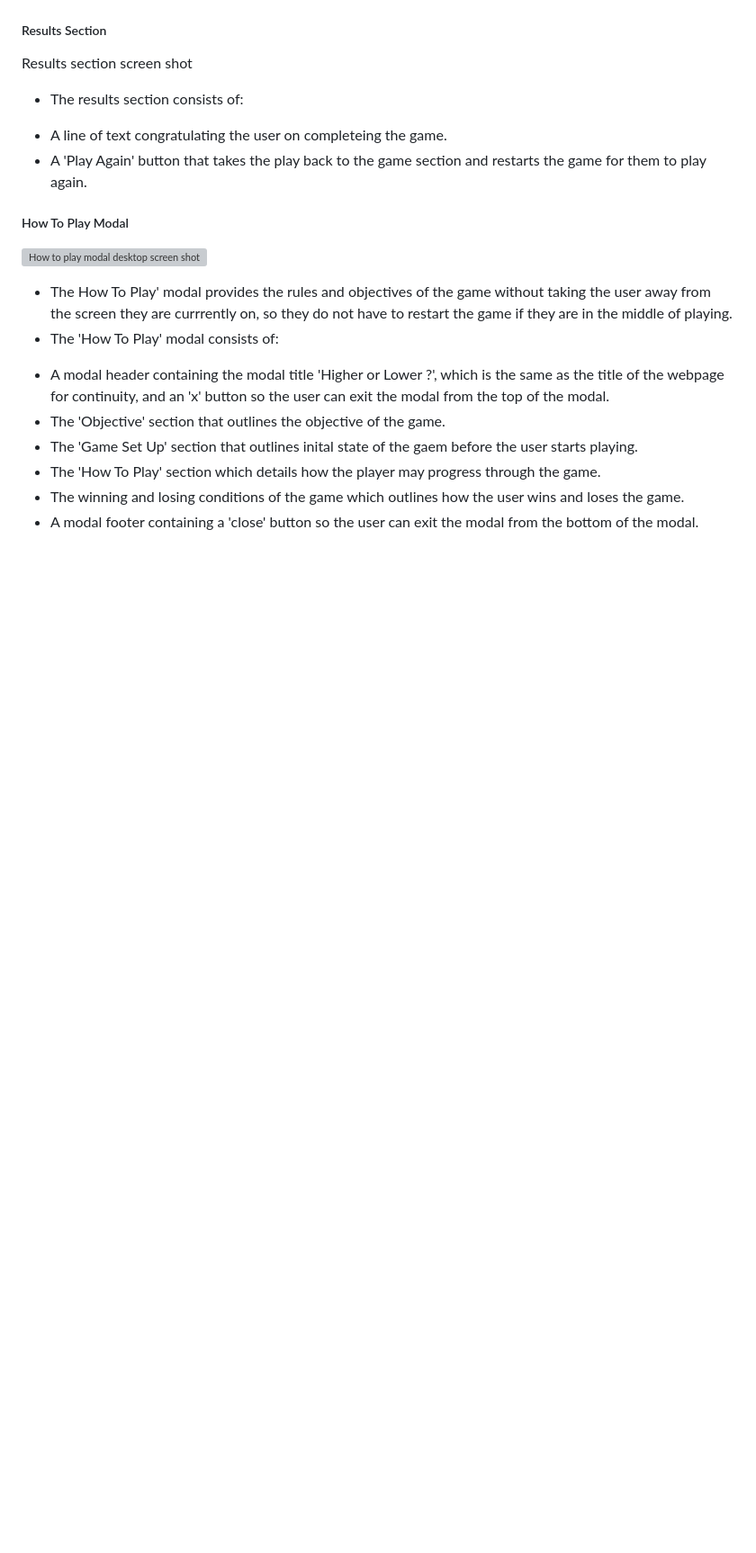
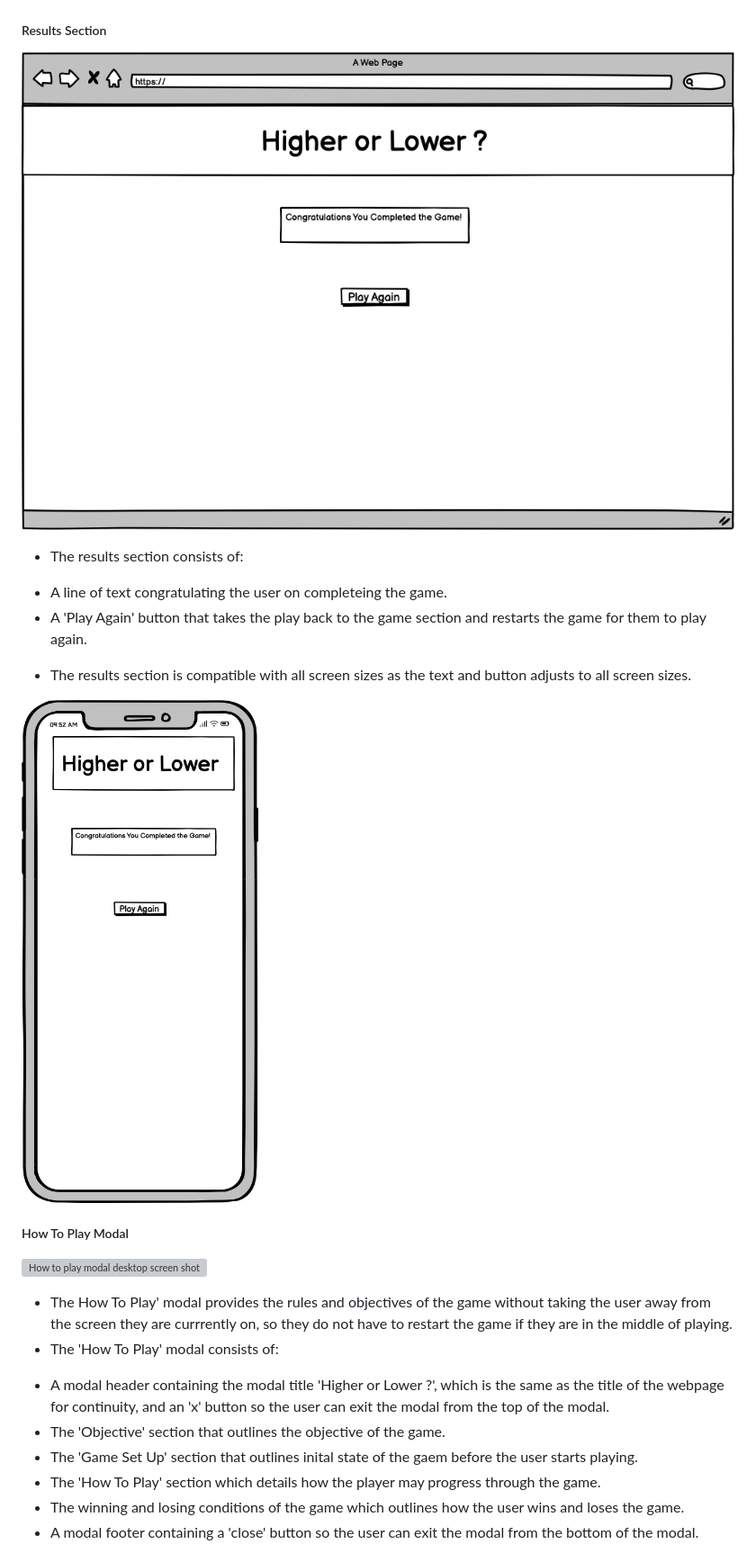
Before and after one commit to elerihulme/higher-or-lower, a Markdown page: README.md, the part around the change printed below. Shown: that part at 90% size. Rendered like a GitHub page; blank space fills up the shorter version; grey boxes are pictures that could not be loaded.

```diff
--- a/README.md
+++ b/README.md
@@ -128,11 +128,15 @@ The higher or lower game consists of one html page but has three sections that a
 
 ##### Results Section
 
-Results section screen shot
+![Results section desktop screen shot](documentation/results-desktop.png)
 
 * The results section consists of:
  - A line of text congratulating the user on completeing the game.
  - A 'Play Again' button that takes the play back to the game section and restarts the game for them to play again.
+
+* The results section is compatible with all screen sizes as the text and button adjusts to all screen sizes.
+
+![Results section mobile screen shot](documentation/results-mobile.png)
 
 ##### How To Play Modal
 
```
Also changed, not shown: other parts of README.md (+9 -10 lines).
